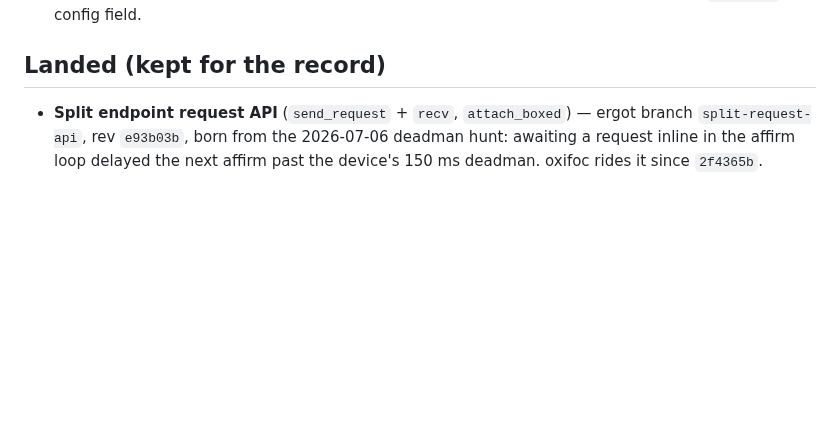
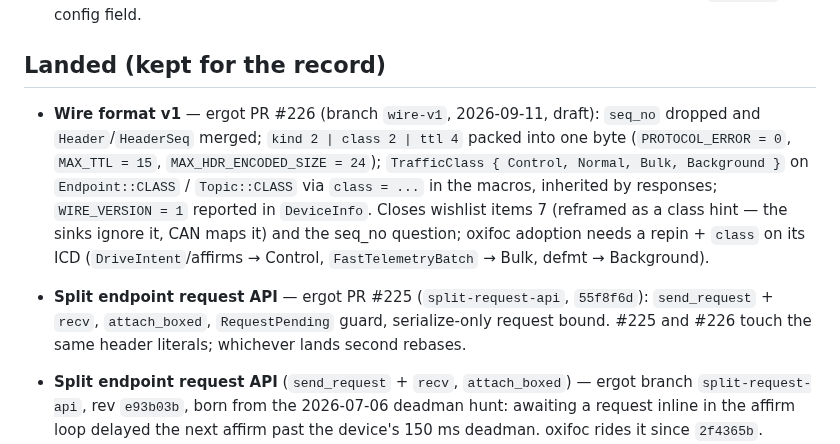
Before and after one commit to okhsunrog/oxifoc, a Markdown page: docs/notes/ergot-wishlist.md, the part around the change. Rendered like a GitHub page; blank space fills up the shorter version.

Commit message:
docs: record ergot wire v1 and split request PRs

```diff
--- a/docs/notes/ergot-wishlist.md
+++ b/docs/notes/ergot-wishlist.md
@@ -243,6 +243,21 @@ oxifoc ICD, collected 2026-09-10:
 
 ## Landed (kept for the record)
 
+- **Wire format v1** — ergot PR #226 (branch `wire-v1`, 2026-09-11, draft):
+  `seq_no` dropped and `Header`/`HeaderSeq` merged; `kind 2 | class 2 |
+  ttl 4` packed into one byte (`PROTOCOL_ERROR = 0`, `MAX_TTL = 15`,
+  `MAX_HDR_ENCODED_SIZE = 24`); `TrafficClass { Control, Normal, Bulk,
+  Background }` on `Endpoint::CLASS` / `Topic::CLASS` via `class = ...` in
+  the macros, inherited by responses; `WIRE_VERSION = 1` reported in
+  `DeviceInfo`. Closes wishlist items 7 (reframed as a class hint — the
+  sinks ignore it, CAN maps it) and the seq_no question; oxifoc adoption
+  needs a repin + `class` on its ICD (`DriveIntent`/affirms → Control,
+  `FastTelemetryBatch` → Bulk, defmt → Background).
+- **Split endpoint request API** — ergot PR #225 (`split-request-api`,
+  `55f8f6d`): `send_request` + `recv`, `attach_boxed`, `RequestPending`
+  guard, serialize-only request bound. #225 and #226 touch the same header
+  literals; whichever lands second rebases.
+
 - **Split endpoint request API** (`send_request` + `recv`, `attach_boxed`)
   — ergot branch `split-request-api`, rev `e93b03b`, born from the
   2026-07-06 deadman hunt: awaiting a request inline in the affirm loop
```
